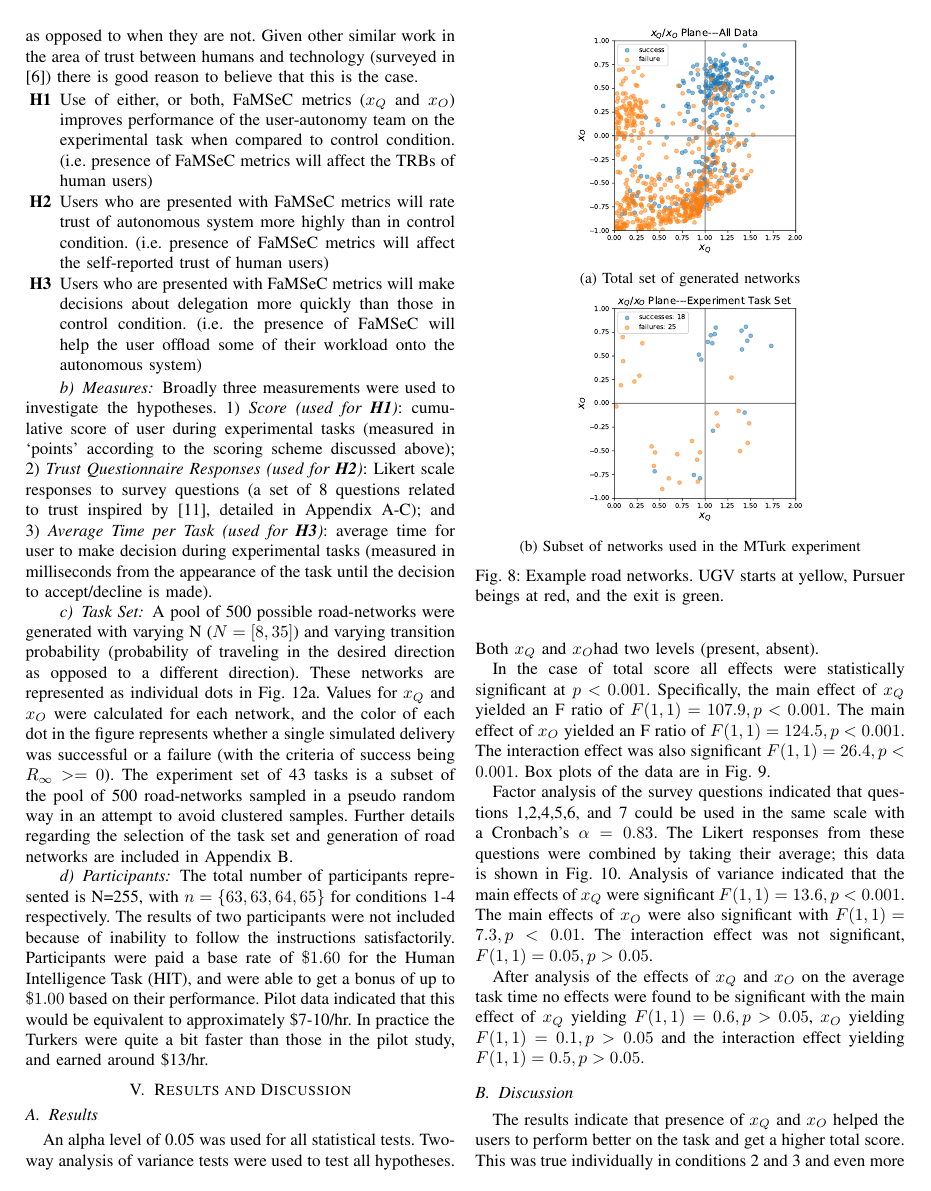
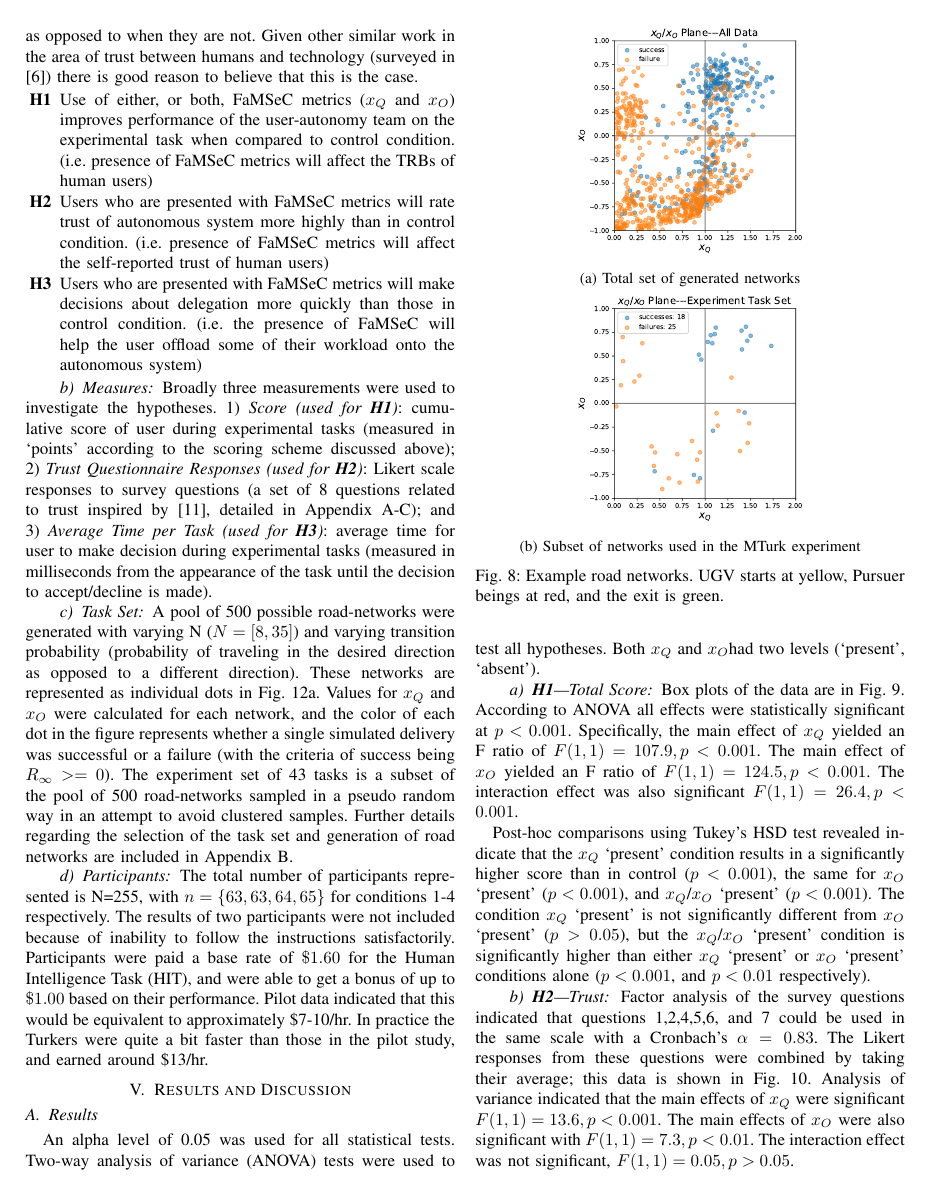
Before and after one commit to bisraelsen/SC_Journal, a LaTeX paper (main.tex, which reads results.tex): page 7 of 14. Compiled offline with pdfLaTeX.

Commit message:
adding new figures

```diff
--- a/results.tex
+++ b/results.tex
@@ -1,8 +1,12 @@
 \section{Results and Discussion} \label{sec:results}
 \subsection{Results}
-An alpha level of 0.05 was used for all statistical tests. Two-way analysis of variance tests were used to test all hypotheses. Both \xQ{} and \xO had two levels (present, absent).
+An alpha level of 0.05 was used for all statistical tests. Two-way analysis of variance (ANOVA) tests were used to test all hypotheses. Both \xQ{} and \xO had two levels (`present', `absent').
 
-In the case of total score all effects were statistically significant at $p<0.001$. Specifically, the main effect of \xQ{} yielded an F ratio of $F(1,1)=107.9, p<0.001$. The main effect of \xO{} yielded an F ratio of $F(1,1)=124.5,p<0.001$. The interaction effect was also significant $F(1,1)=26.4,p<0.001$. Box plots of the data are in Fig.~\ref{fig:score_box}.
+\paragraph{\ref{itm:H1}---Total Score}
+Box plots of the data are in Fig.~\ref{fig:score_box}. According to ANOVA all effects were statistically significant at $p<0.001$. Specifically, the main effect of \xQ{} yielded an F ratio of $F(1,1)=107.9, p<0.001$. The main effect of \xO{} yielded an F ratio of $F(1,1)=124.5,p<0.001$. The interaction effect was also significant $F(1,1)=26.4,p<0.001$.
 
+Post-hoc comparisons using Tukey's HSD test revealed indicate that the \xQ{} `present' condition results in a significantly higher score than in control ($p<0.001$), the same for \xO{} `present' ($p<0.001$), and \xQ/\xO{} `present' ($p<0.001$). The condition \xQ{} `present' is not significantly different from \xO{} `present' ($p>0.05$), but the \xQ/\xO{} `present' condition is significantly higher than either \xQ{} `present' or \xO{} `present' conditions alone ($p<0.001$, and $p<0.01$ respectively).
+
+\paragraph{\ref{itm:H2}---Trust}
 Factor analysis of the survey questions indicated that questions 1,2,4,5,6, and 7 could be used in the same scale with a Cronbach's $\alpha = 0.83$. The Likert responses from these questions were combined by taking their average; this data is shown in Fig.~\ref{fig:time_box}. Analysis of variance indicated that the main effects of \xQ{} were significant $F(1,1)=13.6,p<0.001$. The main effects of \xO{} were also significant with $F(1,1)=7.3,p<0.01$. The interaction effect was not significant, $F(1,1)=0.05,p>0.05$.
 
@@ -28,7 +35,7 @@ After analysis of the effects of \xQ{} and \xO{} on the average task time no eff
        \end{figure}
 
 \subsection{Discussion}
-The results indicate that presence of \xQ{} and \xO{} helped the users to perform better on the task and get a higher total score. This was true individually in conditions 2 and 3 and even more so with both of the metrics present. This is impressive given the difficult nature of the task. A few different participants mentioned that they felt like ``the delivery truck should have been able to make more deliveries''. As one participant noted: ``I think the system works well whenever it is trusted. I made the mistake of relying too much on the visible map. Things were better when using entire system.''
+The results show that the presence of \xQ{} and \xO{} helped the users to perform better on the task and get a higher total score. This was true individually in conditions 2 and 3 and even more so with both of the metrics `present'. This is impressive given the difficult nature of the task. A few different participants mentioned that they felt like ``the delivery truck should have been able to make more deliveries''. In co
 
 The effects of self-confidence metrics on user trust while significant, were not as strong. Much of this can be attributed to the fact that this was a between-subjects study. Without a baseline experience it is hard for participants to gauge how much more they trust the UDT equipped with \xQ{} and/or \xO, but clearly their performance was better. The survey responses more likely reflect some of the biases that participants had regarding how they thought the UDT \emph{should have done}. A few participants shared that they felt the delivery truck should have been able to `do better', this indicates that they still felt like they didn't have enough information to really convince them that the UDT was really trustworthy. This suggests that users need to have the capability to understand more detail about the capabilities before they can be fully convinced (i.e. ``Solver Quality is low because the transition probability is very poor in this city'').
 
```
Also changed, not shown: Figures/avg_time_box.pdf (deleted), Figures/avg_time_box.png (added), Figures/avg_time_box.svg (added), Figures/total_score_box.pdf (deleted), Figures/total_score_box.png (added), Figures/total_score_box.svg (added), Figures/trust_box.pdf (deleted), Figures/trust_box.png (added), Figures/trust_box.svg (added), results.tex (11 more changed lines).
